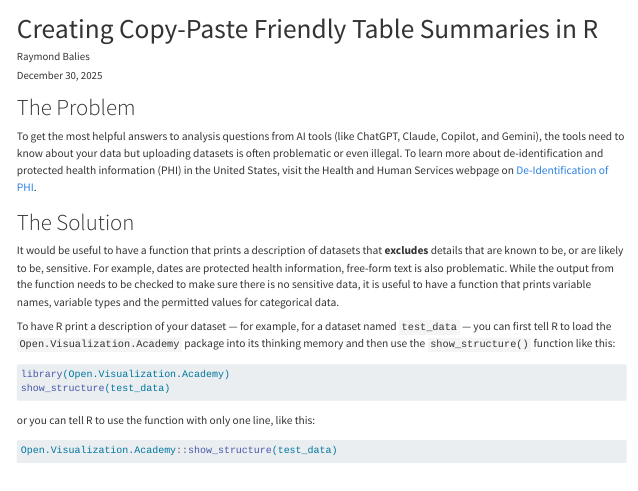
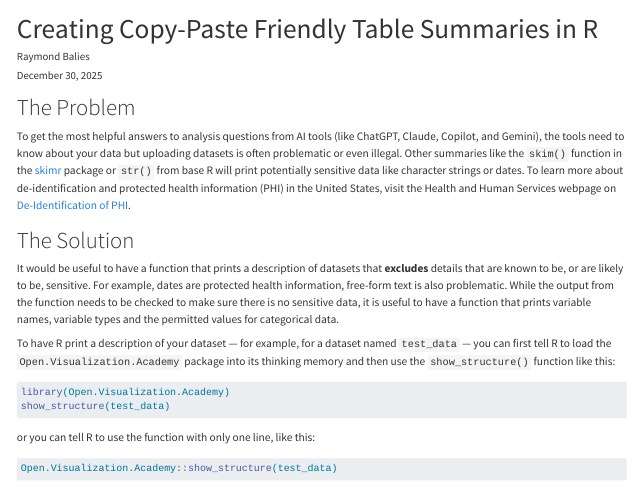
Before and after one commit to RaymondBalise/Open.Visualization.Academy, a Quarto document (vignettes/show_structure.qmd): the page in a window 1100 px wide, from its top. Rendered offline with R 4.5, knitr and Pandoc in place of Quarto, with nearby package versions.

Commit message:
Gabriel feedback

```diff
--- a/vignettes/show_structure.qmd
+++ b/vignettes/show_structure.qmd
@@ -88,7 +88,7 @@ test_data <- tibble(
 
 # The Problem
 
-To get the most helpful answers to analysis questions from AI tools (like ChatGPT, Claude, Copilot, and Gemini), the tools need to know about your data but uploading datasets is often problematic or even illegal. To learn more about de-identification and protected health information (PHI) in the United States, visit the Health and Human Services webpage on [De-Identification of PHI](https://www.hhs.gov/hipaa/for-professionals/special-topics/de-identification/index.html#rationale).
+To get the most helpful answers to analysis questions from AI tools (like ChatGPT, Claude, Copilot, and Gemini), the tools need to know about your data but uploading datasets is often problematic or even illegal. Other summaries like the `skim()` function in the [skimr](https://docs.ropensci.org/skimr/) package or `str()` from base R will print potentially sensitive data like character strings or dates.  To learn more about de-identification and protected health information (PHI) in the United States, visit the Health and Human Services webpage on [De-Identification of PHI](https://www.hhs.gov/hipaa/for-professionals/special-topics/de-identification/index.html#rationale).
 
 # The Solution
 
```
Also changed, not shown: README.md.
